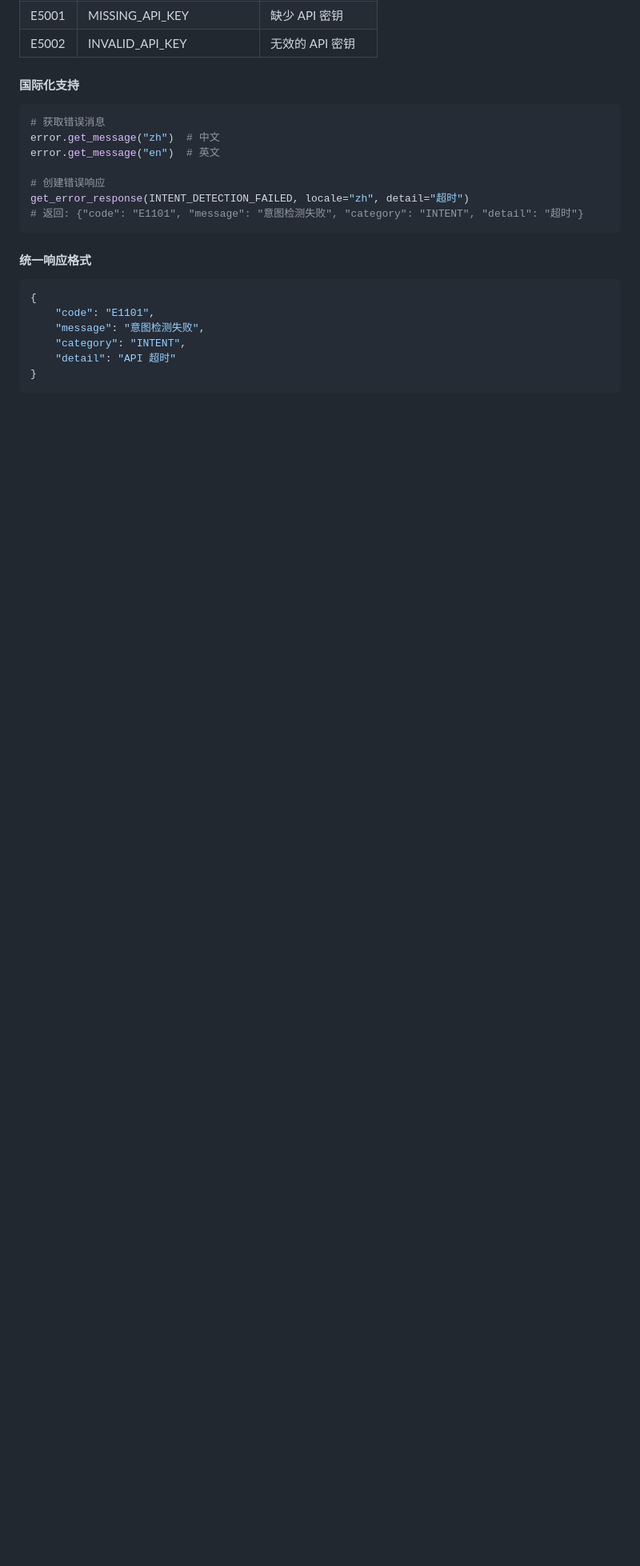
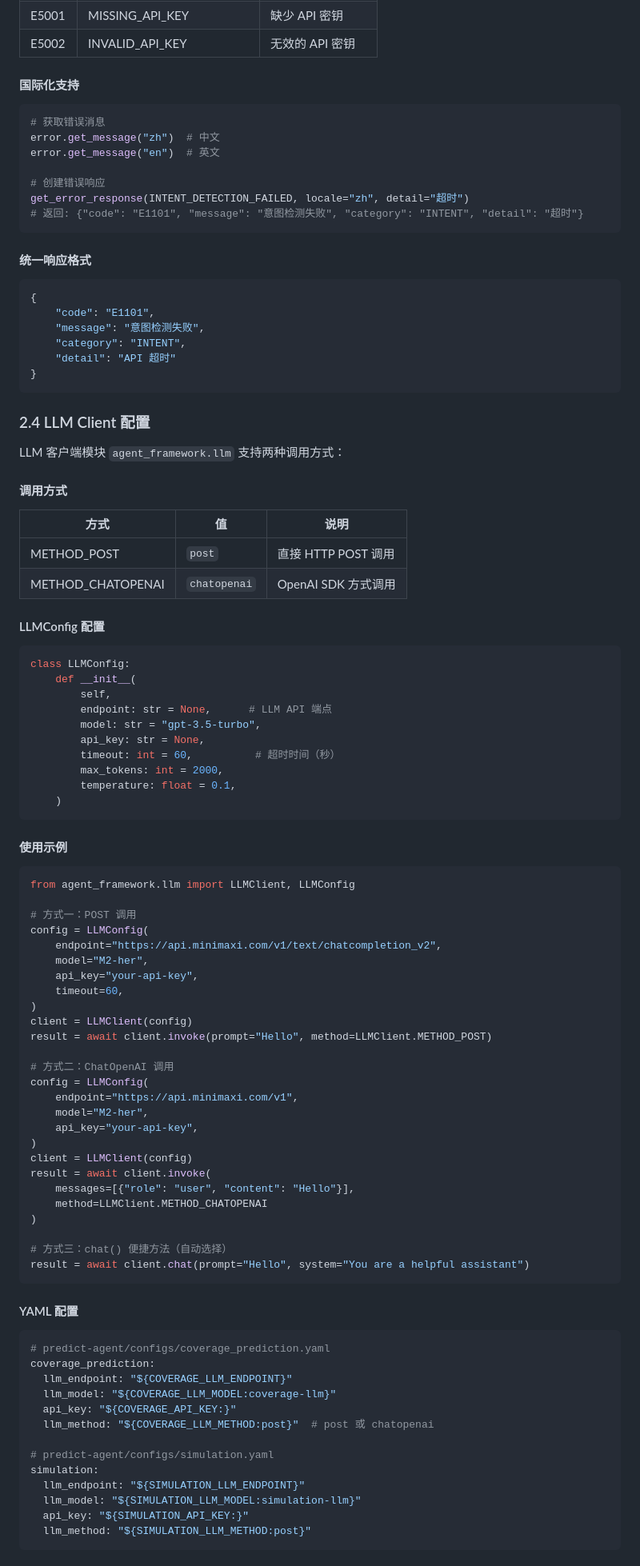
Before and after one commit to tianjunming/OperatorBoard, a Markdown page: docs/views/05-development-view.md, the part around one of its changes. Shown at 80% size. Drawn GitHub-style; blank space fills up the shorter version.

Commit message:
docs: add LLM Client configuration section
- Add LLM Client section to 05-development-view.md
- Document METHOD_POST and METHOD_CHATOPENAI
- Add LLMConfig class and usage examples
- Add YAML configuration examples for predict-agent
- Document timeout configuration

````diff
--- a/docs/views/05-development-view.md
+++ b/docs/views/05-development-view.md
@@ -192,3 +192,79 @@ get_error_response(INTENT_DETECTION_FAILED, locale="zh", detail="超时")
     "detail": "API 超时"
 }
 ```
+
+### 2.4 LLM Client 配置
+
+LLM 客户端模块 `agent_framework.llm` 支持两种调用方式：
+
+#### 调用方式
+
+| 方式 | 值 | 说明 |
+|------|-----|------|
+| METHOD_POST | `post` | 直接 HTTP POST 调用 |
+| METHOD_CHATOPENAI | `chatopenai` | OpenAI SDK 方式调用 |
+
+#### LLMConfig 配置
+
+```python
+class LLMConfig:
+    def __init__(
+        self,
+        endpoint: str = None,      # LLM API 端点
+        model: str = "gpt-3.5-turbo",
+        api_key: str = None,
+        timeout: int = 60,          # 超时时间（秒）
+        max_tokens: int = 2000,
+        temperature: float = 0.1,
+    )
+```
+
+#### 使用示例
+
+```python
+from agent_framework.llm import LLMClient, LLMConfig
+
+# 方式一：POST 调用
+config = LLMConfig(
+    endpoint="https://api.minimaxi.com/v1/text/chatcompletion_v2",
+    model="M2-her",
+    api_key="your-api-key",
+    timeout=60,
+)
+client = LLMClient(config)
+result = await client.invoke(prompt="Hello", method=LLMClient.METHOD_POST)
+
+# 方式二：ChatOpenAI 调用
+config = LLMConfig(
+    endpoint="https://api.minimaxi.com/v1",
+    model="M2-her",
+    api_key="your-api-key",
+)
+client = LLMClient(config)
+result = await client.invoke(
+    messages=[{"role": "user", "content": "Hello"}],
+    method=LLMClient.METHOD_CHATOPENAI
+)
+
+# 方式三：chat() 便捷方法（自动选择）
+result = await client.chat(prompt="Hello", system="You are a helpful assistant")
+```
+
+#### YAML 配置
+
+```yaml
+# predict-agent/configs/coverage_prediction.yaml
+coverage_prediction:
+  llm_endpoint: "${COVERAGE_LLM_ENDPOINT}"
+  llm_model: "${COVERAGE_LLM_MODEL:coverage-llm}"
+  api_key: "${COVERAGE_API_KEY:}"
+  llm_method: "${COVERAGE_LLM_METHOD:post}"  # post 或 chatopenai
+
+# predict-agent/configs/simulation.yaml
+simulation:
+  llm_endpoint: "${SIMULATION_LLM_ENDPOINT}"
+  llm_model: "${SIMULATION_LLM_MODEL:simulation-llm}"
+  api_key: "${SIMULATION_API_KEY:}"
+  llm_method: "${SIMULATION_LLM_METHOD:post}"
+```
+
````
Also changed, not shown: other parts of docs/views/05-development-view.md (+13 -0 lines).
